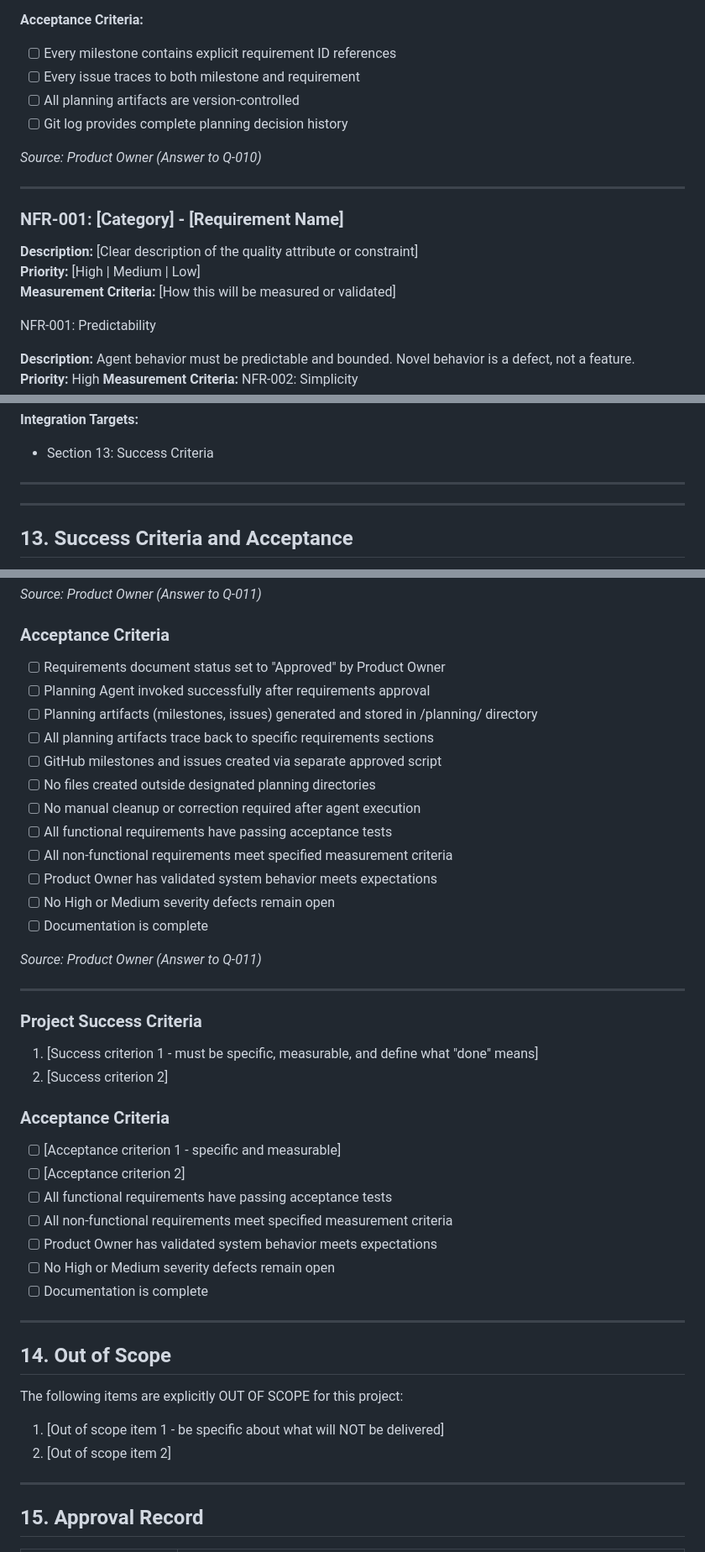
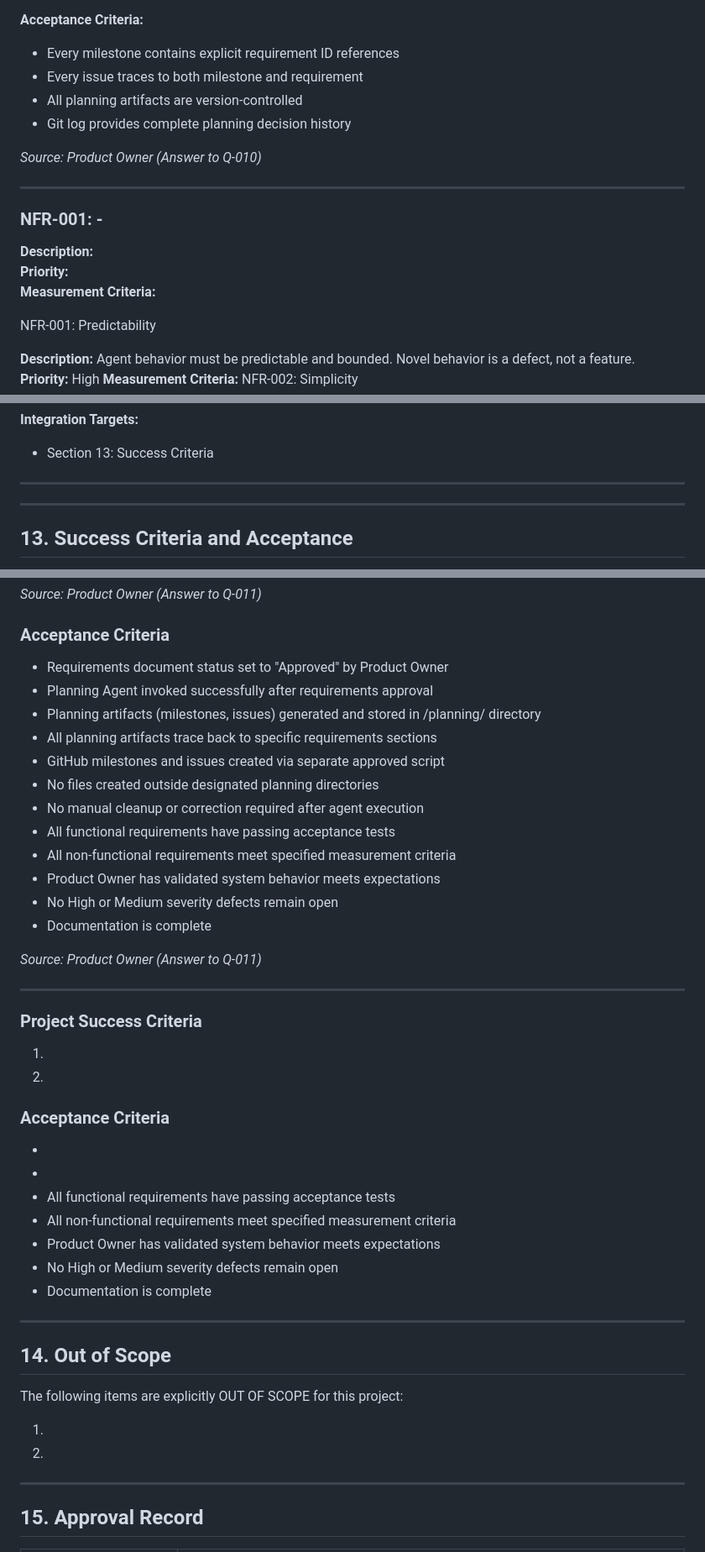
Before and after one commit to Jmiracle76/orchestrator-agent, a Markdown page: docs/requirements.md, 3 parts joined by grey strips. Shown at 84% size. GitHub-like rendering.

```diff
--- a/docs/requirements.md
+++ b/docs/requirements.md
@@ -392,20 +393,20 @@ The following items are explicitly OUT OF SCOPE for this project:
 - Git history provides complete audit trail
 
 **Acceptance Criteria:**
-- [ ] Every milestone contains explicit requirement ID references
-- [ ] Every issue traces to both milestone and requirement
-- [ ] All planning artifacts are version-controlled
-- [ ] Git log provides complete planning decision history
+-  Every milestone contains explicit requirement ID references
+-  Every issue traces to both milestone and requirement
+-  All planning artifacts are version-controlled
+-  Git log provides complete planning decision history
 
 *Source: Product Owner (Answer to Q-010)*
 
 ---
 
-### NFR-001: [Category] - [Requirement Name]
+### NFR-001:  -
 
-**Description:** [Clear description of the quality attribute or constraint]
-**Priority:** [High | Medium | Low]
-**Measurement Criteria:** [How this will be measured or validated]
+**Description:**
+**Priority:**
+**Measurement Criteria:**
 
 NFR-001: Predictability
 
@@ -894,14 +926,14 @@ APPROVAL GATE:
 - Requirements Agent will recommend "Pending - Revisions Required" if any questions have Status "Open"
 
 CANONICAL QUESTION FORMAT (REQUIRED):
-- Each question MUST be a subsection (####) with format: #### Q-XXX: [Title]
+- Each question MUST be a subsection (####) with format: #### Q-XXX:
 - Required fields in this exact order:
-  * **Status:** [Open | Resolved | Deferred]
-  * **Asked by:** [Agent or Person name]
-  * **Date:** [YYYY-MM-DD]
-  * **Question:** [The question text]
-  * **Answer:** [Human-authored answer, may be empty for new questions]
-  * **Integration Targets:** [Bulleted list of target sections]
+  * **Status:**
+  * **Asked by:**
+  * **Date:**
+  * **Question:**
+  * **Answer:**
+  * **Integration Targets:**
 - Question IDs (Q-XXX) MUST remain stable across edits
 - The invocation script will validate and process this format
 - Any format violations should be logged in git diff and Revision History
@@ -941,18 +973,18 @@ The Planning Agent successfully detects and flags requirement drift without auto
 
 ### Acceptance Criteria
 
-- [ ] Requirements document status set to "Approved" by Product Owner
-- [ ] Planning Agent invoked successfully after requirements approval
-- [ ] Planning artifacts (milestones, issues) generated and stored in /planning/ directory
-- [ ] All planning artifacts trace back to specific requirements sections
-- [ ] GitHub milestones and issues created via separate approved script
-- [ ] No files created outside designated planning directories
-- [ ] No manual cleanup or correction required after agent execution
-- [ ] All functional requirements have passing acceptance tests
-- [ ] All non-functional requirements meet specified measurement criteria
-- [ ] Product Owner has validated system behavior meets expectations
-- [ ] No High or Medium severity defects remain open
-- [ ] Documentation is complete
+-  Requirements document status set to "Approved" by Product Owner
+-  Planning Agent invoked successfully after requirements approval
+-  Planning artifacts (milestones, issues) generated and stored in /planning/ directory
+-  All planning artifacts trace back to specific requirements sections
+-  GitHub milestones and issues created via separate approved script
+-  No files created outside designated planning directories
+-  No manual cleanup or correction required after agent execution
+-  All functional requirements have passing acceptance tests
+-  All non-functional requirements meet specified measurement criteria
+-  Product Owner has validated system behavior meets expectations
+-  No High or Medium severity defects remain open
+-  Documentation is complete
 
 *Source: Product Owner (Answer to Q-011)*
 
@@ -962,20 +994,20 @@ The Planning Agent successfully detects and flags requirement drift without auto
 
 <!-- Define the overall measures of project success -->
 
-1. [Success criterion 1 - must be specific, measurable, and define what "done" means]
-2. [Success criterion 2]
+1.
+2.
 
 ### Acceptance Criteria
 
 <!-- These are the criteria that must be met for the project to be considered complete -->
 
-- [ ] [Acceptance criterion 1 - specific and measurable]
-- [ ] [Acceptance criterion 2]
-- [ ] All functional requirements have passing acceptance tests
-- [ ] All non-functional requirements meet specified measurement criteria
-- [ ] Product Owner has validated system behavior meets expectations
-- [ ] No High or Medium severity defects remain open
-- [ ] Documentation is complete
+-
+-
+-  All functional requirements have passing acceptance tests
+-  All non-functional requirements meet specified measurement criteria
+-  Product Owner has validated system behavior meets expectations
+-  No High or Medium severity defects remain open
+-  Documentation is complete
 
 ---
 
@@ -986,8 +1018,8 @@ The Planning Agent successfully detects and flags requirement drift without auto
 
 The following items are explicitly OUT OF SCOPE for this project:
 
-1. [Out of scope item 1 - be specific about what will NOT be delivered]
-2. [Out of scope item 2]
+1.
+2.
 
 ---
 
```
Also changed, not shown: other parts of docs/requirements.md (+88 -56 lines).
